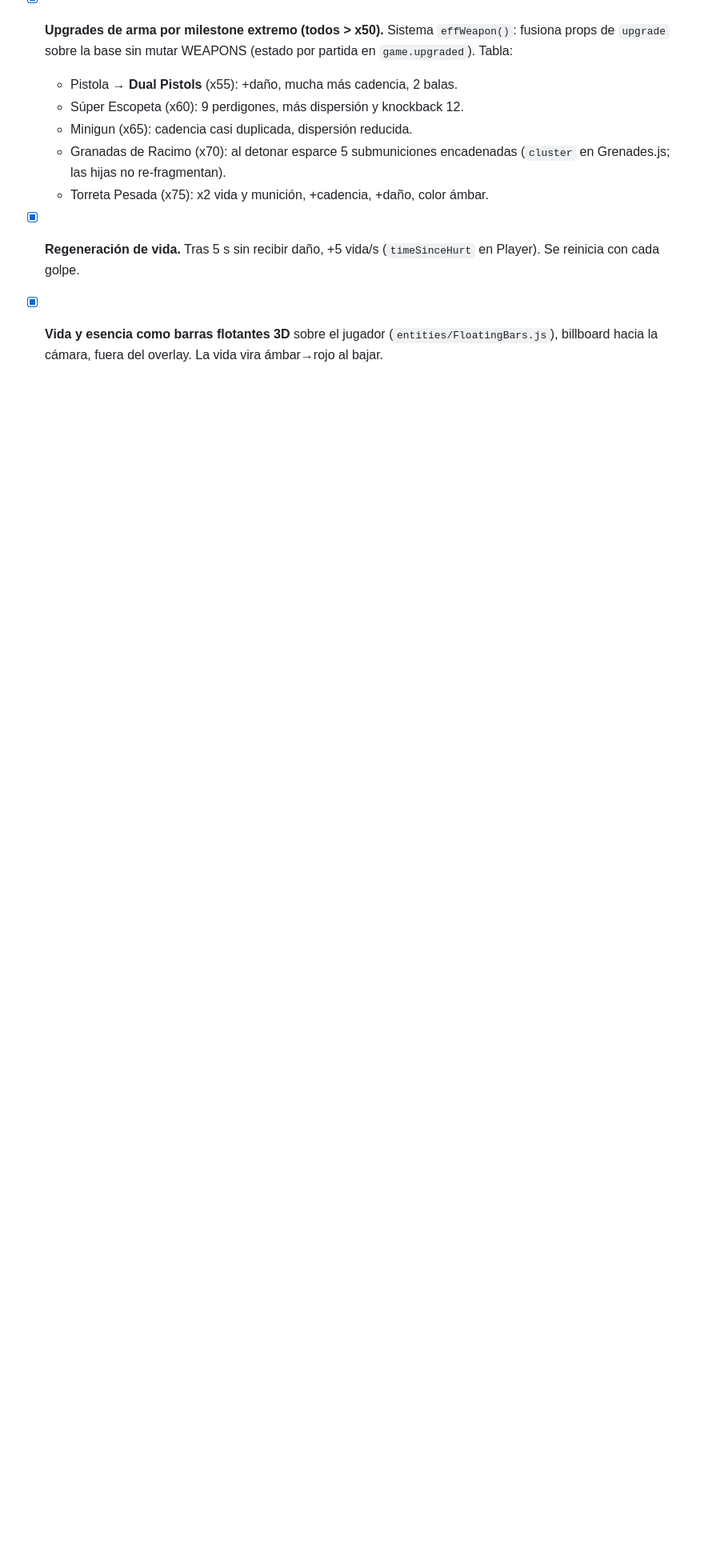
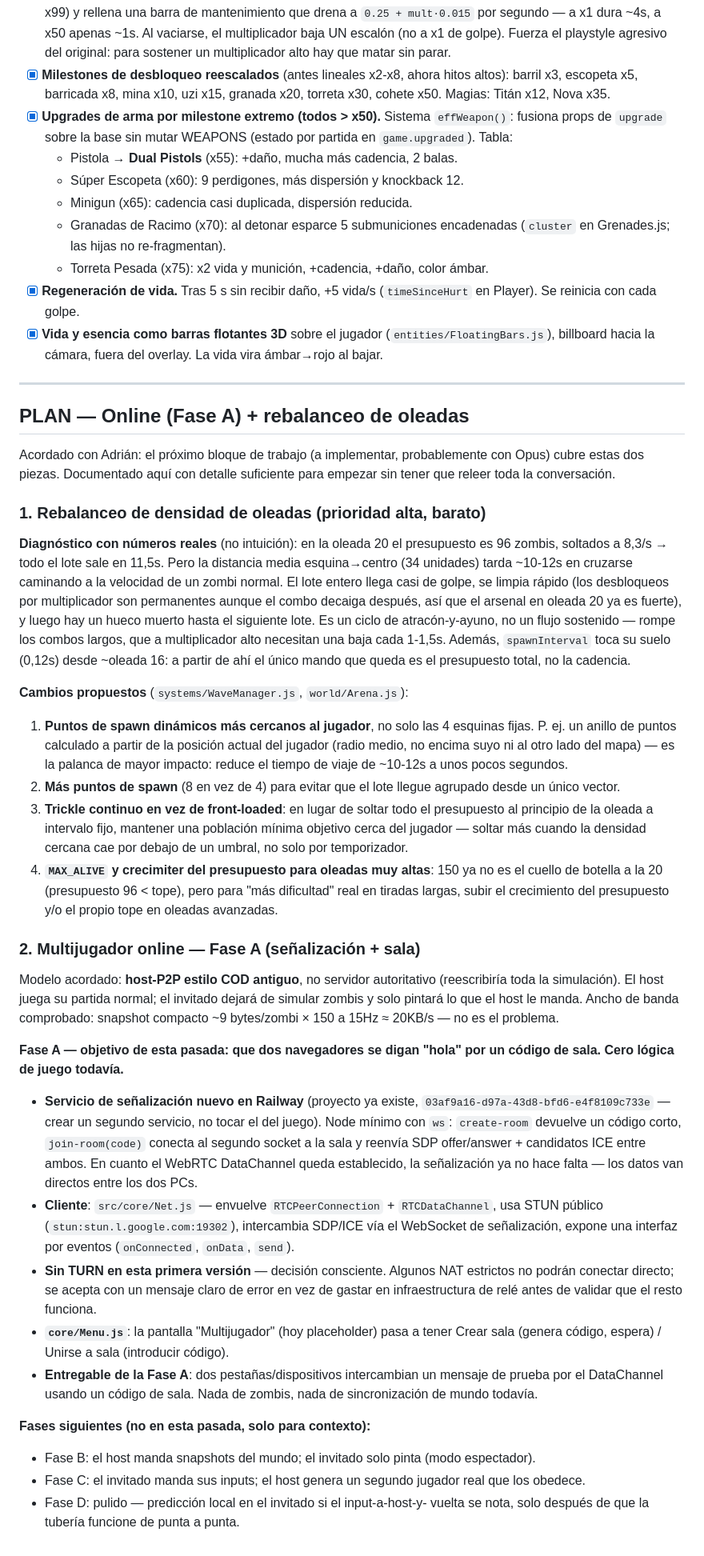
Before and after one commit to adrianlpzt/BoxHead-2Play-Room, a Markdown page: ROADMAP.md, the part around the change. Shown at 80% size. Rendered like a GitHub page; blank space fills up the shorter version.

Commit message:
Plan: wave density rebalance (spawn-travel-time bottleneck diagnosed) + online Phase A (signaling/room WebRTC spec)

```diff
--- a/ROADMAP.md
+++ b/ROADMAP.md
@@ -306,3 +306,83 @@ compromiso tibio para ambos.
 - [x] **Vida y esencia como barras flotantes 3D** sobre el jugador
   (`entities/FloatingBars.js`), billboard hacia la cámara, fuera del overlay.
   La vida vira ámbar→rojo al bajar.
+
+---
+
+## PLAN — Online (Fase A) + rebalanceo de oleadas
+
+Acordado con Adrián: el próximo bloque de trabajo (a implementar, probablemente
+con Opus) cubre estas dos piezas. Documentado aquí con detalle suficiente para
+empezar sin tener que releer toda la conversación.
+
+### 1. Rebalanceo de densidad de oleadas (prioridad alta, barato)
+
+**Diagnóstico con números reales** (no intuición): en la oleada 20 el
+presupuesto es 96 zombis, soltados a 8,3/s → todo el lote sale en 11,5s. Pero
+la distancia media esquina→centro (34 unidades) tarda ~10-12s en cruzarse
+caminando a la velocidad de un zombi normal. El lote entero llega casi de
+golpe, se limpia rápido (los desbloqueos por multiplicador son permanentes
+aunque el combo decaiga después, así que el arsenal en oleada 20 ya es fuerte),
+y luego hay un hueco muerto hasta el siguiente lote. Es un ciclo de
+atracón-y-ayuno, no un flujo sostenido — rompe los combos largos, que a
+multiplicador alto necesitan una baja cada 1-1,5s. Además, `spawnInterval`
+toca su suelo (0,12s) desde ~oleada 16: a partir de ahí el único mando que
+queda es el presupuesto total, no la cadencia.
+
+**Cambios propuestos** (`systems/WaveManager.js`, `world/Arena.js`):
+1. **Puntos de spawn dinámicos más cercanos al jugador**, no solo las 4
+   esquinas fijas. P. ej. un anillo de puntos calculado a partir de la
+   posición actual del jugador (radio medio, no encima suyo ni al otro lado
+   del mapa) — es la palanca de mayor impacto: reduce el tiempo de viaje de
+   ~10-12s a unos pocos segundos.
+2. **Más puntos de spawn** (8 en vez de 4) para evitar que el lote llegue
+   agrupado desde un único vector.
+3. **Trickle continuo en vez de front-loaded**: en lugar de soltar todo el
+   presupuesto al principio de la oleada a intervalo fijo, mantener una
+   población mínima objetivo cerca del jugador — soltar más cuando la
+   densidad cercana cae por debajo de un umbral, no solo por temporizador.
+4. **`MAX_ALIVE` y crecimiter del presupuesto para oleadas muy altas**: 150
+   ya no es el cuello de botella a la 20 (presupuesto 96 < tope), pero para
+   "más dificultad" real en tiradas largas, subir el crecimiento del
+   presupuesto y/o el propio tope en oleadas avanzadas.
+
+### 2. Multijugador online — Fase A (señalización + sala)
+
+Modelo acordado: **host-P2P estilo COD antiguo**, no servidor autoritativo
+(reescribiría toda la simulación). El host juega su partida normal; el
+invitado dejará de simular zombis y solo pintará lo que el host le manda.
+Ancho de banda comprobado: snapshot compacto ~9 bytes/zombi × 150 a 15Hz ≈
+20KB/s — no es el problema.
+
+**Fase A — objetivo de esta pasada: que dos navegadores se digan "hola" por
+un código de sala. Cero lógica de juego todavía.**
+
+- **Servicio de señalización nuevo en Railway** (proyecto ya existe,
+  `03af9a16-d97a-43d8-bfd6-e4f8109c733e` — crear un segundo servicio, no
+  tocar el del juego). Node mínimo con `ws`: `create-room` devuelve un
+  código corto, `join-room(code)` conecta al segundo socket a la sala y
+  reenvía SDP offer/answer + candidatos ICE entre ambos. En cuanto el
+  WebRTC DataChannel queda establecido, la señalización ya no hace falta —
+  los datos van directos entre los dos PCs.
+- **Cliente**: `src/core/Net.js` — envuelve `RTCPeerConnection` +
+  `RTCDataChannel`, usa STUN público (`stun:stun.l.google.com:19302`),
+  intercambia SDP/ICE vía el WebSocket de señalización, expone una interfaz
+  por eventos (`onConnected`, `onData`, `send`).
+- **Sin TURN en esta primera versión** — decisión consciente. Algunos NAT
+  estrictos no podrán conectar directo; se acepta con un mensaje claro de
+  error en vez de gastar en infraestructura de relé antes de validar que el
+  resto funciona.
+- **`core/Menu.js`**: la pantalla "Multijugador" (hoy placeholder) pasa a
+  tener Crear sala (genera código, espera) / Unirse a sala (introducir
+  código).
+- **Entregable de la Fase A**: dos pestañas/dispositivos intercambian un
+  mensaje de prueba por el DataChannel usando un código de sala. Nada de
+  zombis, nada de sincronización de mundo todavía.
+
+**Fases siguientes (no en esta pasada, solo para contexto):**
+- Fase B: el host manda snapshots del mundo; el invitado solo pinta (modo
+  espectador).
+- Fase C: el invitado manda sus inputs; el host genera un segundo jugador
+  real que los obedece.
+- Fase D: pulido — predicción local en el invitado si el input-a-host-y-
+  vuelta se nota, solo después de que la tubería funcione de punta a punta.
```
